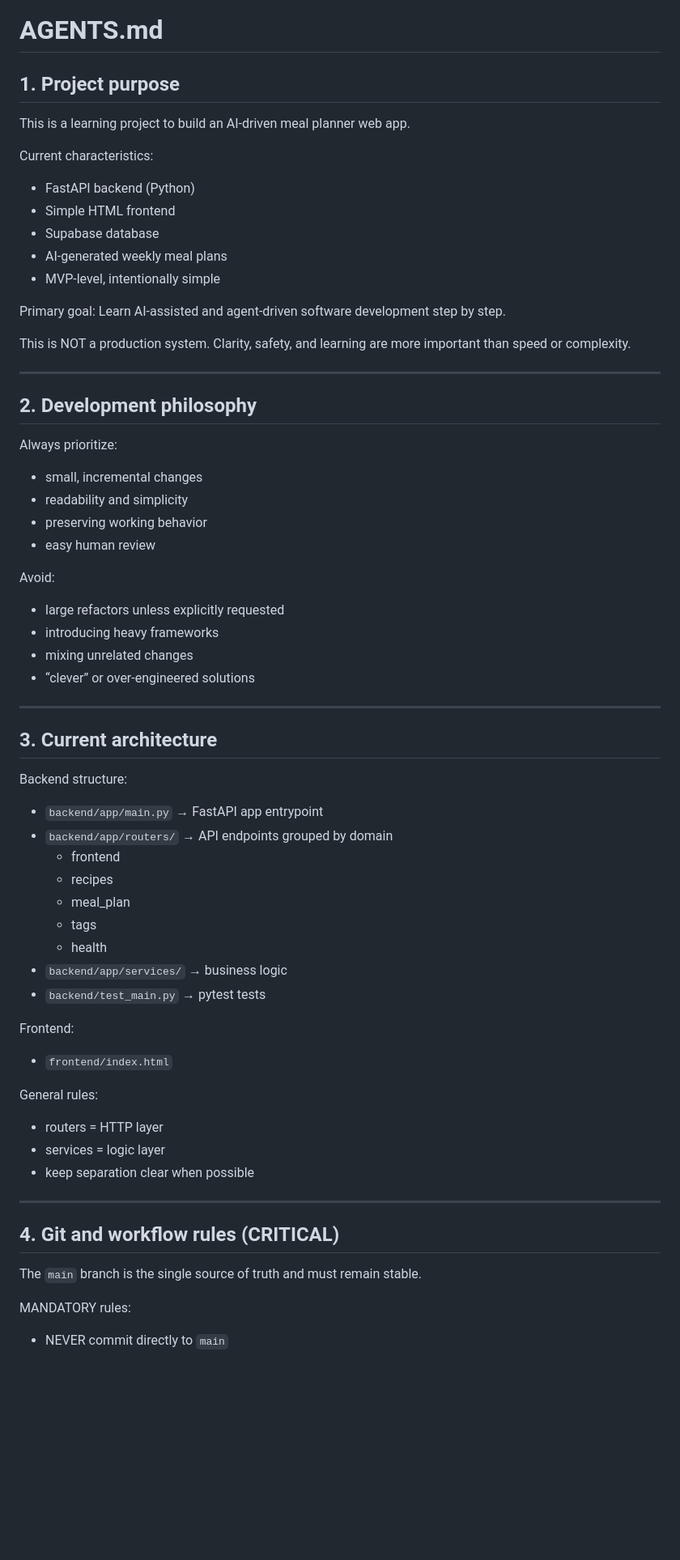
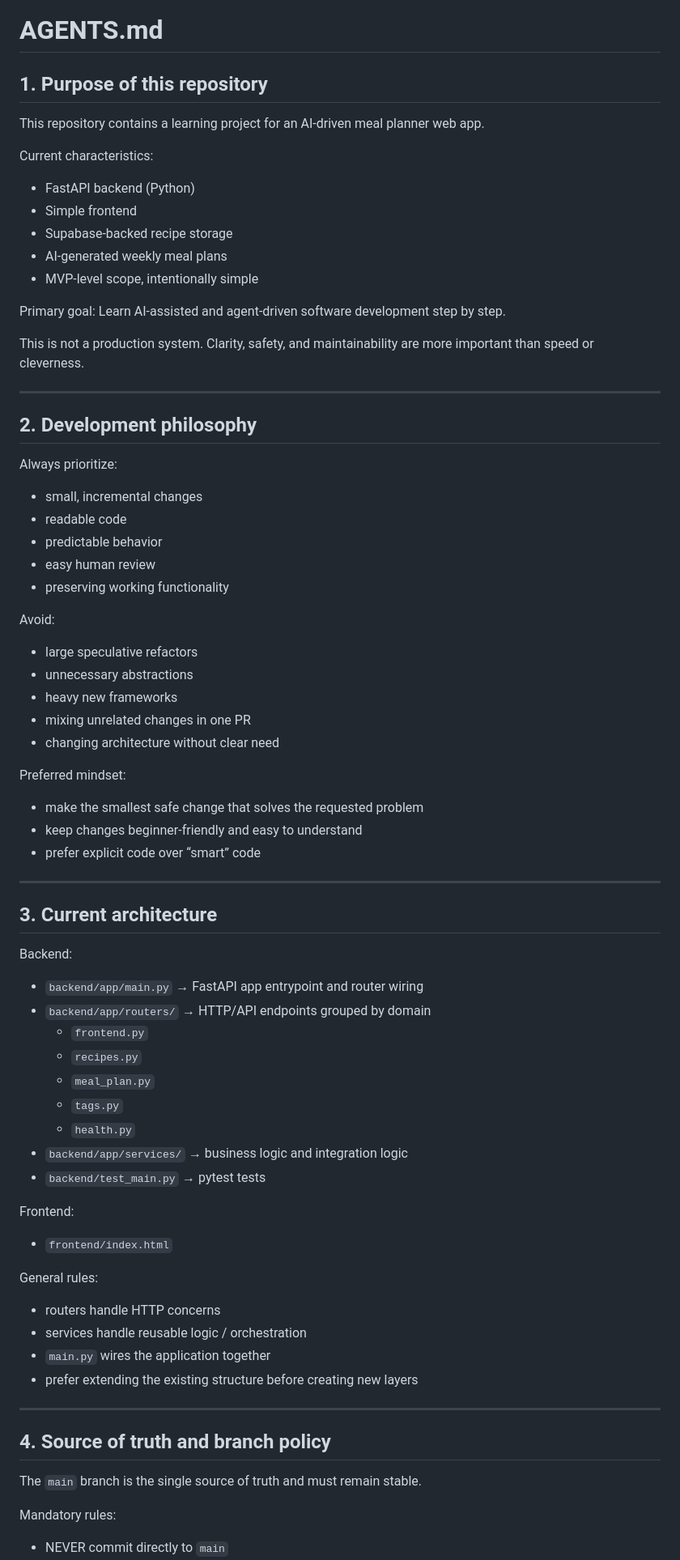
Before and after one commit to disk83/meal-planner, a Markdown page: AGENTS.md, the part around one of its changes. Shown at 81% size. GitHub-like rendering; blank space fills up the shorter version.

```diff
--- a/AGENTS.md
+++ b/AGENTS.md
@@ -1,21 +1,21 @@
 # AGENTS.md
 
-## 1. Project purpose
+## 1. Purpose of this repository
 
-This is a learning project to build an AI-driven meal planner web app.
+This repository contains a learning project for an AI-driven meal planner web app.
 
 Current characteristics:
 - FastAPI backend (Python)
-- Simple HTML frontend
-- Supabase database
+- Simple frontend
+- Supabase-backed recipe storage
 - AI-generated weekly meal plans
-- MVP-level, intentionally simple
+- MVP-level scope, intentionally simple
 
 Primary goal:
 Learn AI-assisted and agent-driven software development step by step.
 
-This is NOT a production system.
-Clarity, safety, and learning are more important than speed or complexity.
+This is not a production system.
+Clarity, safety, and maintainability are more important than speed or cleverness.
 
 ---
 
@@ -23,45 +23,52 @@ Clarity, safety, and learning are more important than speed or complexity.
 
 Always prioritize:
 - small, incremental changes
-- readability and simplicity
-- preserving working behavior
+- readable code
+- predictable behavior
 - easy human review
+- preserving working functionality
 
 Avoid:
-- large refactors unless explicitly requested
-- introducing heavy frameworks
-- mixing unrelated changes
-- “clever” or over-engineered solutions
+- large speculative refactors
+- unnecessary abstractions
+- heavy new frameworks
+- mixing unrelated changes in one PR
+- changing architecture without clear need
+
+Preferred mindset:
+- make the smallest safe change that solves the requested problem
+- keep changes beginner-friendly and easy to understand
+- prefer explicit code over “smart” code
 
 ---
 
 ## 3. Current architecture
 
-Backend structure:
-
-- `backend/app/main.py` → FastAPI app entrypoint
-- `backend/app/routers/` → API endpoints grouped by domain
-  - frontend
-  - recipes
-  - meal_plan
-  - tags
-  - health
-- `backend/app/services/` → business logic
+Backend:
+- `backend/app/main.py` → FastAPI app entrypoint and router wiring
+- `backend/app/routers/` → HTTP/API endpoints grouped by domain
+  - `frontend.py`
+  - `recipes.py`
+  - `meal_plan.py`
+  - `tags.py`
+  - `health.py`
+- `backend/app/services/` → business logic and integration logic
 - `backend/test_main.py` → pytest tests
 
 Frontend:
 - `frontend/index.html`
 
 General rules:
-- routers = HTTP layer
-- services = logic layer
-- keep separation clear when possible
+- routers handle HTTP concerns
+- services handle reusable logic / orchestration
+- `main.py` wires the application together
+- prefer extending the existing structure before creating new layers
 
 ---
 
-## 4. Git and workflow rules (CRITICAL)
+## 4. Source of truth and branch policy
 
 The `main` branch is the single source of truth and must remain stable.
 
-MANDATORY rules:
+Mandatory rules:
 - NEVER commit directly to `main`
```
Also changed, not shown: other parts of AGENTS.md (+278 -92 lines), agent-playbook.md (added, +246 -0 lines).
